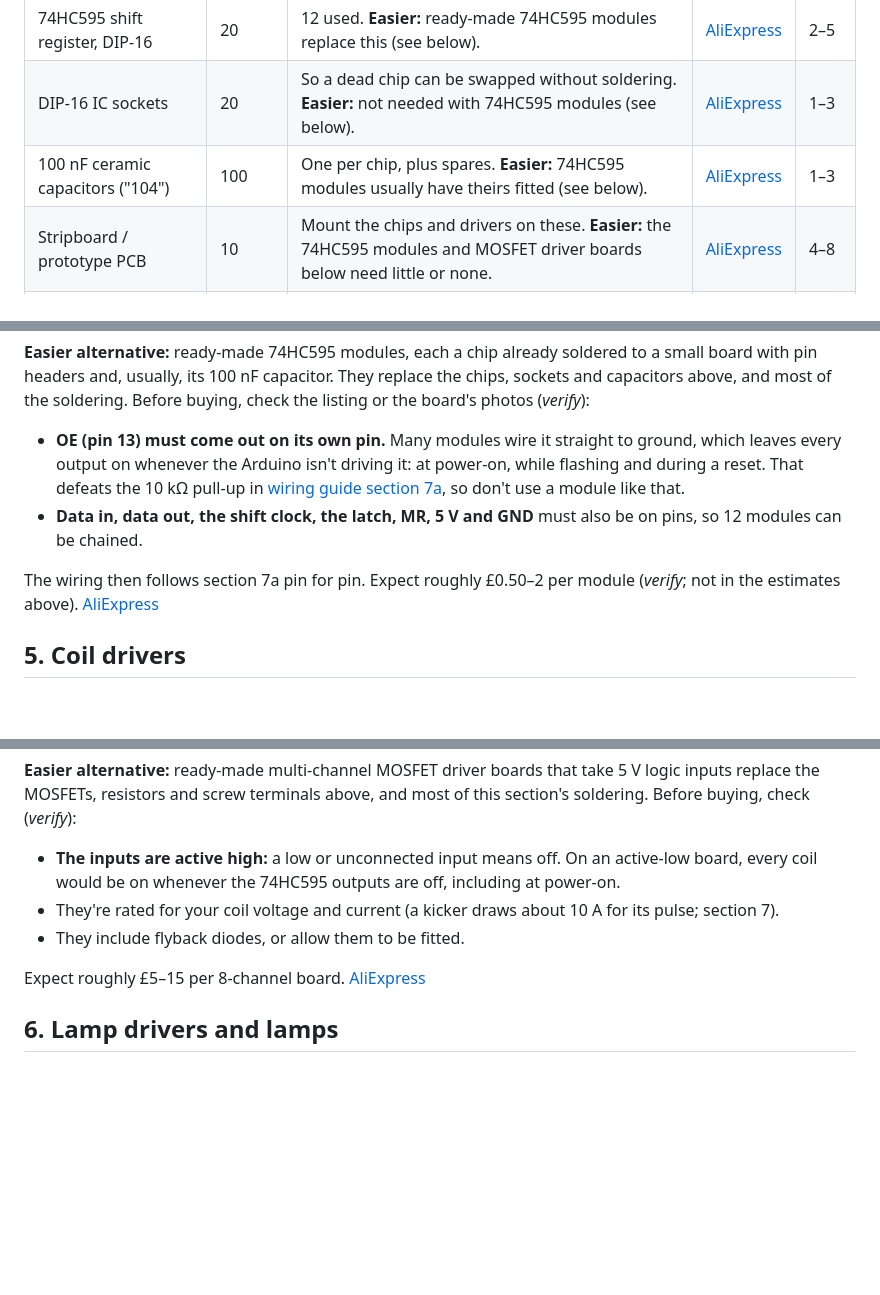
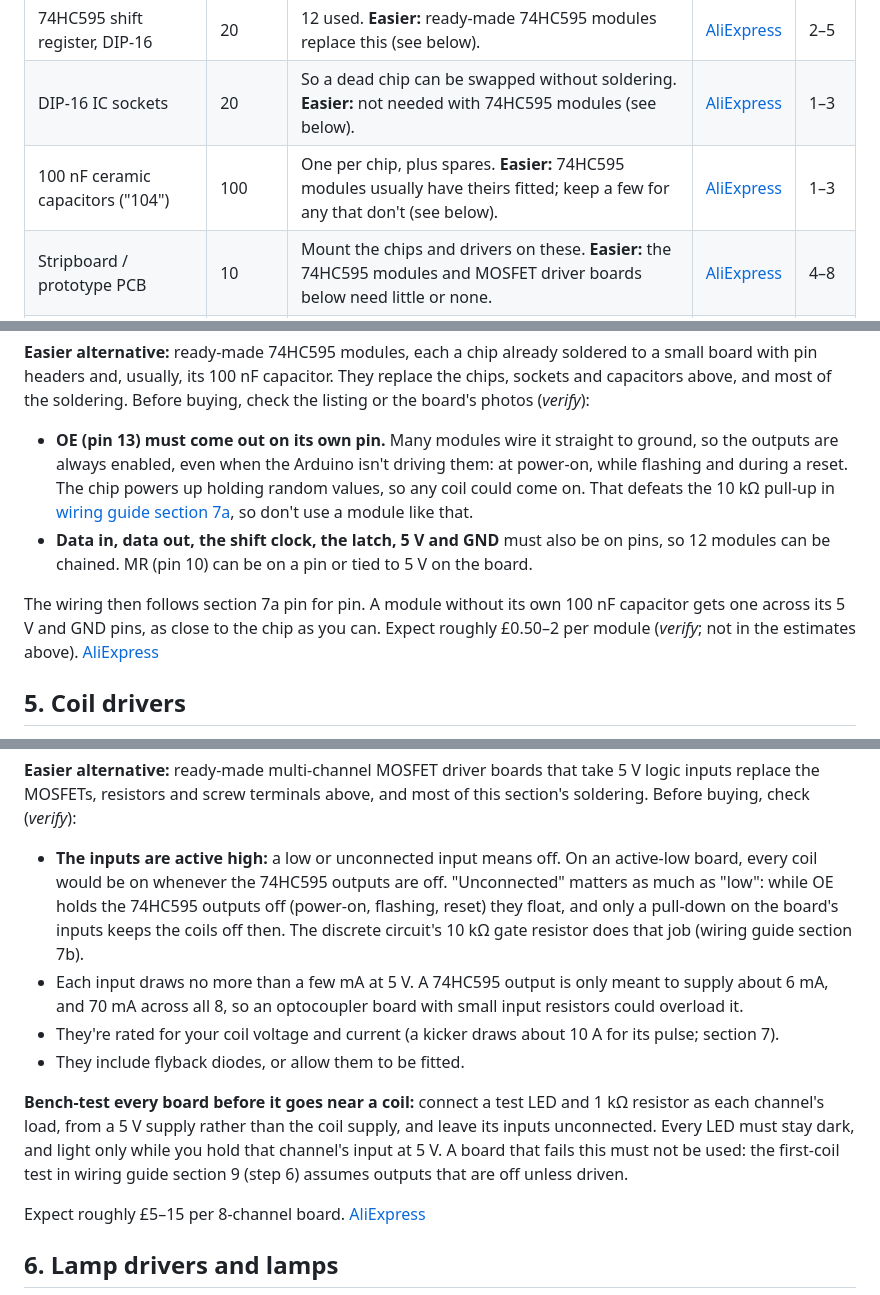
Before and after one commit to robhannan/fun-house-pinball, a Markdown page: docs/shopping-list.md, 3 parts joined by grey strips. GitHub-like rendering; blank space fills up the shorter version.

Commit message:
Bench-test driver boards before a coil, and tighten the module checks
From the review of the alternatives:

- MOSFET driver boards must keep an unconnected input off, as the discrete
  circuit's 10 kOhm gate pull-down does, since the 74HC595 outputs float
  while OE holds them off. Each board is now bench-tested with an LED load
  and its inputs unconnected before any coil is connected.
- Each board input must draw only a few mA, within what a 74HC595 output
  can supply.
- A 74HC595 module may tie MR to 5 V on the board; it needn't be on a pin.
- A module without its own 100 nF capacitor gets one fitted.
- A grounded OE means any output can come on at power-on, not every one.

Co-Authored-By: Claude Opus 5.5 <noreply@anthropic.com>

```diff
--- a/docs/shopping-list.md
+++ b/docs/shopping-list.md
@@ -108,7 +108,7 @@ The map has 25 matrix switches, including the three trapdoors in the
 |---|---|---|---|---|
 | 74HC595 shift register, DIP-16 | 20 | 12 used. **Easier:** ready-made 74HC595 modules replace this (see below). | [AliExpress](https://www.aliexpress.com/w/wholesale-74hc595-dip16.html) | 2–5 |
 | DIP-16 IC sockets | 20 | So a dead chip can be swapped without soldering. **Easier:** not needed with 74HC595 modules (see below). | [AliExpress](https://www.aliexpress.com/w/wholesale-dip16-ic-socket.html) | 1–3 |
-| 100 nF ceramic capacitors ("104") | 100 | One per chip, plus spares. **Easier:** 74HC595 modules usually have theirs fitted (see below). | [AliExpress](https://www.aliexpress.com/w/wholesale-100nf-ceramic-capacitor-104.html) | 1–3 |
+| 100 nF ceramic capacitors ("104") | 100 | One per chip, plus spares. **Easier:** 74HC595 modules usually have theirs fitted; keep a few for any that don't (see below). | [AliExpress](https://www.aliexpress.com/w/wholesale-100nf-ceramic-capacitor-104.html) | 1–3 |
 | Stripboard / prototype PCB | 10 | Mount the chips and drivers on these. **Easier:** the 74HC595 modules and MOSFET driver boards below need little or none. | [AliExpress](https://www.aliexpress.com/w/wholesale-stripboard-prototype-pcb.html) | 4–8 |
 | 2.54 mm pin headers (male and female) | 1 pack each | Board-to-board connections | [AliExpress](https://www.aliexpress.com/w/wholesale-2.54mm-pin-header.html) | 3–6 |
 | JST-XH connector kit with crimper | 1 | Unpluggable connections between boards and the playfield harness | [AliExpress](https://www.aliexpress.com/w/wholesale-jst-xh-connector-kit-crimper.html) | 8–15 |
@@ -121,14 +121,19 @@ They replace the chips, sockets and capacitors above, and most of the
 soldering. Before buying, check the listing or the board's photos (*verify*):
 
 - **OE (pin 13) must come out on its own pin.** Many modules wire it straight
-  to ground, which leaves every output on whenever the Arduino isn't driving
-  it: at power-on, while flashing and during a reset. That defeats the 10 kΩ
-  pull-up in [wiring guide section 7a](wiring-guide.md#7a-the-74hc595-chain),
-  so don't use a module like that.
-- **Data in, data out, the shift clock, the latch, MR, 5 V and GND** must also
-  be on pins, so 12 modules can be chained.
+  to ground, so the outputs are always enabled, even when the Arduino isn't
+  driving them: at power-on, while flashing and during a reset. The chip
+  powers up holding random values, so any coil could come on. That defeats
+  the 10 kΩ pull-up in
+  [wiring guide section 7a](wiring-guide.md#7a-the-74hc595-chain), so don't use
+  a module like that.
+- **Data in, data out, the shift clock, the latch, 5 V and GND** must also be
+  on pins, so 12 modules can be chained. MR (pin 10) can be on a pin or tied
+  to 5 V on the board.
 
-The wiring then follows section 7a pin for pin. Expect roughly £0.50–2 per
+The wiring then follows section 7a pin for pin. A module without its own
+100 nF capacitor gets one across its 5 V and GND pins, as close to the chip as
+you can. Expect roughly £0.50–2 per
 module (*verify*; not in the estimates above).
 [AliExpress](https://www.aliexpress.com/w/wholesale-74hc595-module.html)
 
@@ -153,10 +158,23 @@ most of this section's soldering. Before buying, check (*verify*):
 
 - **The inputs are active high:** a low or unconnected input means off. On an
   active-low board, every coil would be on whenever the 74HC595 outputs are
-  off, including at power-on.
+  off. "Unconnected" matters as much as "low": while OE holds the 74HC595
+  outputs off (power-on, flashing, reset) they float, and only a pull-down on
+  the board's inputs keeps the coils off then. The discrete circuit's 10 kΩ
+  gate resistor does that job (wiring guide section 7b).
+- Each input draws no more than a few mA at 5 V. A 74HC595 output is only
+  meant to supply about 6 mA, and 70 mA across all 8, so an optocoupler board
+  with small input resistors could overload it.
 - They're rated for your coil voltage and current (a kicker draws about 10 A
   for its pulse; section 7).
 - They include flyback diodes, or allow them to be fitted.
+
+**Bench-test every board before it goes near a coil:** connect a test LED and
+1 kΩ resistor as each channel's load, from a 5 V supply rather than the coil
+supply, and leave its inputs unconnected. Every LED must stay dark, and light
+only while you hold that channel's input at 5 V. A board that fails this must
+not be used: the first-coil test in wiring guide section 9 (step 6) assumes
+outputs that are off unless driven.
 
 Expect roughly £5–15 per 8-channel board.
 [AliExpress](https://www.aliexpress.com/w/wholesale-mosfet-driver-module-8-channel.html)
```
